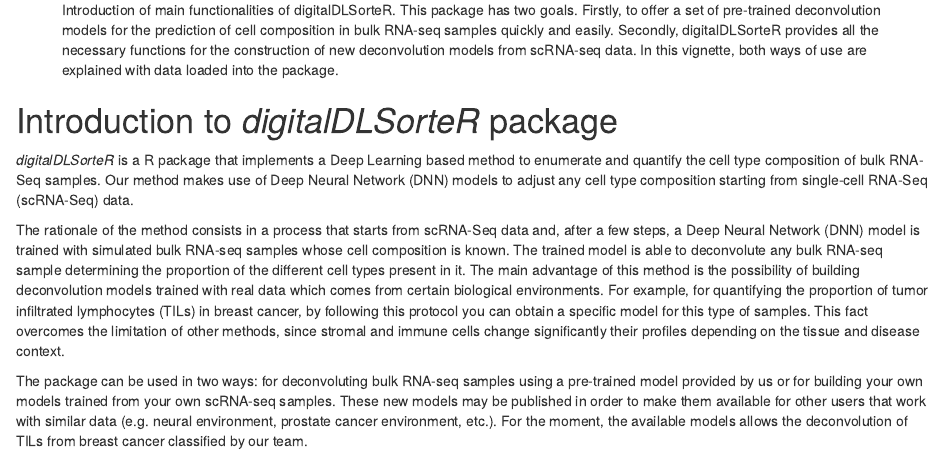
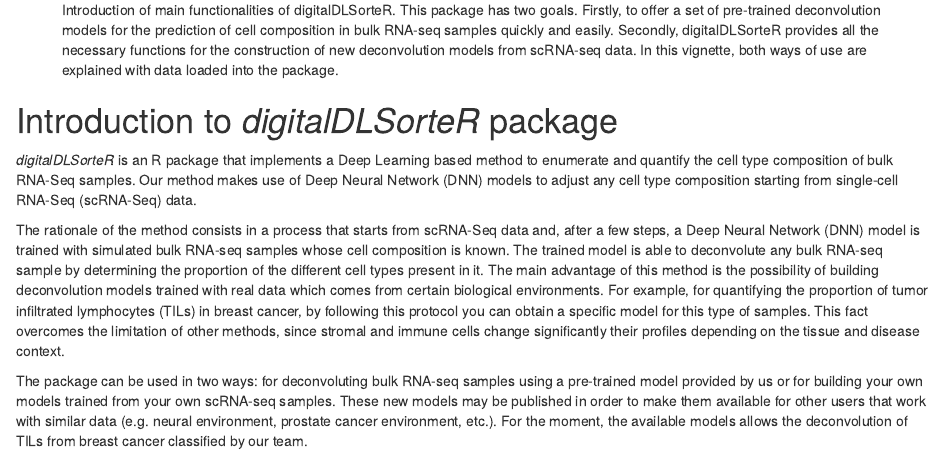
Before and after one commit to diegommcc/digitalDLSorteR_old, an R Markdown document (vignettes/digitalDLSorteR.Rmd): the page in a window 1100 px wide, from 290 px down. Rendered offline with R 4.5, knitr and Pandoc, with nearby package versions; drawn as R Markdown's standard HTML page in place of the format the file asks for; some code elsewhere in the file could not run offline.

```diff
--- a/vignettes/digitalDLSorteR.Rmd
+++ b/vignettes/digitalDLSorteR.Rmd
@@ -41,7 +41,7 @@
 
 # Introduction to _digitalDLSorteR_ package
 
-_digitalDLSorteR_ is a R package that implements a Deep Learning based method to
+_digitalDLSorteR_ is an R package that implements a Deep Learning based method to
 enumerate and quantify the cell type composition of bulk RNA-Seq samples. Our
 method makes use of Deep Neural Network (DNN) models to adjust any cell type
 composition starting from single-cell RNA-Seq (scRNA-Seq) data.
@@ -50,7 +50,7 @@
 data and, after a few steps, a Deep Neural Network (DNN) model is trained with
 simulated bulk RNA-seq
 samples whose cell composition is known. The trained model is able to
-deconvolute any bulk RNA-seq sample determining the proportion of the
+deconvolute any bulk RNA-seq sample by determining the proportion of the
 different cell types present in it. The main advantage of this method is the
 possibility of building deconvolution models trained with real data which comes
 from certain biological environments. For example, for quantifying the proportion
```
Also changed, not shown: README.md.
